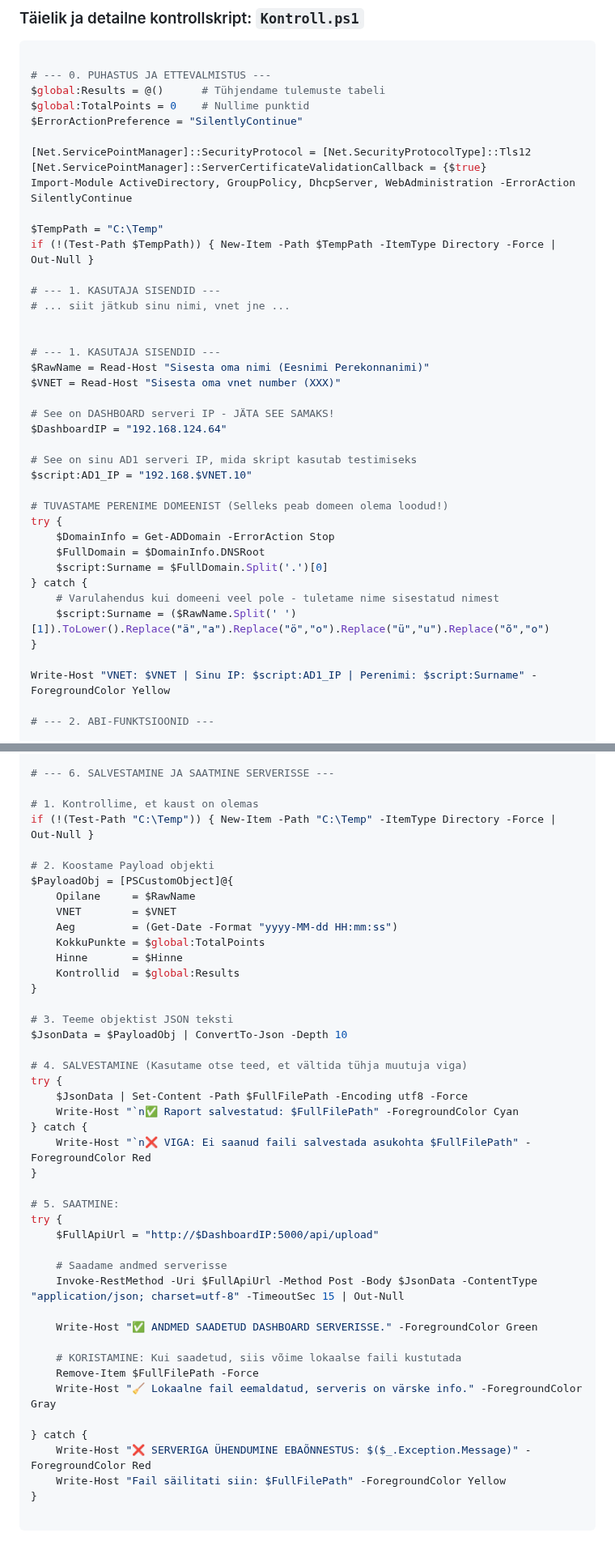
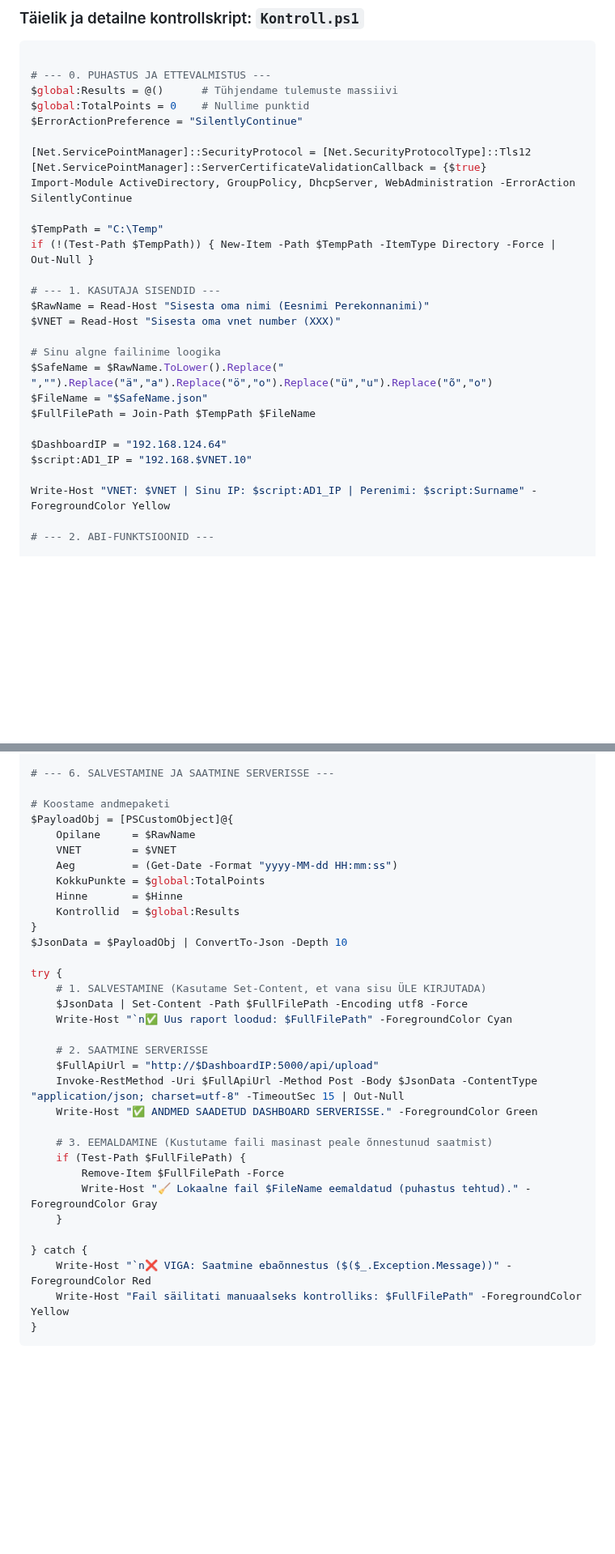
Before and after one commit to valdonolvak/Windows-serveri-haldus, a Markdown page: LOPUTOO/Oige.md, 2 parts joined by grey strips. Shown at 81% size. Rendered like a GitHub page; blank space fills up the shorter version.

````diff
--- a/LOPUTOO/Oige.md
+++ b/LOPUTOO/Oige.md
@@ -7,7 +7,7 @@
 ```powershell
 
 # --- 0. PUHASTUS JA ETTEVALMISTUS ---
-$global:Results = @()      # Tühjendame tulemuste tabeli
+$global:Results = @()      # Tühjendame tulemuste massiivi
 $global:TotalPoints = 0    # Nullime punktid
 $ErrorActionPreference = "SilentlyContinue"
 
@@ -19,28 +19,16 @@ $TempPath = "C:\Temp"
 if (!(Test-Path $TempPath)) { New-Item -Path $TempPath -ItemType Directory -Force | Out-Null }
 
 # --- 1. KASUTAJA SISENDID ---
-# ... siit jätkub sinu nimi, vnet jne ...
-
-
-# --- 1. KASUTAJA SISENDID ---
 $RawName = Read-Host "Sisesta oma nimi (Eesnimi Perekonnanimi)"
 $VNET = Read-Host "Sisesta oma vnet number (XXX)"
 
-# See on DASHBOARD serveri IP - JÄTA SEE SAMAKS!
+# Sinu algne failinime loogika
+$SafeName = $RawName.ToLower().Replace(" ","").Replace("ä","a").Replace("ö","o").Replace("ü","u").Replace("õ","o")
+$FileName = "$SafeName.json"
+$FullFilePath = Join-Path $TempPath $FileName
+
 $DashboardIP = "192.168.124.64"
-
-# See on sinu AD1 serveri IP, mida skript kasutab testimiseks
 $script:AD1_IP = "192.168.$VNET.10"
-
-# TUVASTAME PERENIME DOMEENIST (Selleks peab domeen olema loodud!)
-try {
-    $DomainInfo = Get-ADDomain -ErrorAction Stop
-    $FullDomain = $DomainInfo.DNSRoot
-    $script:Surname = $FullDomain.Split('.')[0]
-} catch {
-    # Varulahendus kui domeeni veel pole - tuletame nime sisestatud nimest
-    $script:Surname = ($RawName.Split(' ')[1]).ToLower().Replace("ä","a").Replace("ö","o").Replace("ü","u").Replace("õ","o")
-}
 
 Write-Host "VNET: $VNET | Sinu IP: $script:AD1_IP | Perenimi: $script:Surname" -ForegroundColor Yellow
 
@@ -329,10 +317,7 @@ foreach($res in $global:Results) {
 
 # --- 6. SALVESTAMINE JA SAATMINE SERVERISSE ---
 
-# 1. Kontrollime, et kaust on olemas
-if (!(Test-Path "C:\Temp")) { New-Item -Path "C:\Temp" -ItemType Directory -Force | Out-Null }
-
-# 2. Koostame Payload objekti
+# Koostame andmepaketi
 $PayloadObj = [PSCustomObject]@{
     Opilane     = $RawName
     VNET        = $VNET
@@ -341,34 +326,26 @@ $PayloadObj = [PSCustomObject]@{
     Hinne       = $Hinne
     Kontrollid  = $global:Results
 }
-
-# 3. Teeme objektist JSON teksti
 $JsonData = $PayloadObj | ConvertTo-Json -Depth 10
 
-# 4. SALVESTAMINE (Kasutame otse teed, et vältida tühja muutuja viga)
 try {
+    # 1. SALVESTAMINE (Kasutame Set-Content, et vana sisu ÜLE KIRJUTADA)
     $JsonData | Set-Content -Path $FullFilePath -Encoding utf8 -Force
-    Write-Host "`n✅ Raport salvestatud: $FullFilePath" -ForegroundColor Cyan
-} catch {
-    Write-Host "`n❌ VIGA: Ei saanud faili salvestada asukohta $FullFilePath" -ForegroundColor Red
-}
+    Write-Host "`n✅ Uus raport loodud: $FullFilePath" -ForegroundColor Cyan
 
-# 5. SAATMINE:
-try {
+    # 2. SAATMINE SERVERISSE
     $FullApiUrl = "http://$DashboardIP:5000/api/upload"
-
-    # Saadame andmed serverisse
     Invoke-RestMethod -Uri $FullApiUrl -Method Post -Body $JsonData -ContentType "application/json; charset=utf-8" -TimeoutSec 15 | Out-Null
-
     Write-Host "✅ ANDMED SAADETUD DASHBOARD SERVERISSE." -ForegroundColor Green
 
-    # KORISTAMINE: Kui saadetud, siis võime lokaalse faili kustutada
-    Remove-Item $FullFilePath -Force
-    Write-Host "🧹 Lokaalne fail eemaldatud, serveris on värske info." -ForegroundColor Gray
+    # 3. EEMALDAMINE (Kustutame faili masinast peale õnnestunud saatmist)
+    if (Test-Path $FullFilePath) {
+        Remove-Item $FullFilePath -Force
+        Write-Host "🧹 Lokaalne fail $FileName eemaldatud (puhastus tehtud)." -ForegroundColor Gray
+    }
 
 } catch {
-    Write-Host "❌ SERVERIGA ÜHENDUMINE EBAÕNNESTUS: $($_.Exception.Message)" -ForegroundColor Red
-    Write-Host "Fail säilitati siin: $FullFilePath" -ForegroundColor Yellow
+    Write-Host "`n❌ VIGA: Saatmine ebaõnnestus ($($_.Exception.Message))" -ForegroundColor Red
+    Write-Host "Fail säilitati manuaalseks kontrolliks: $FullFilePath" -ForegroundColor Yellow
 }
-
 ```
````
